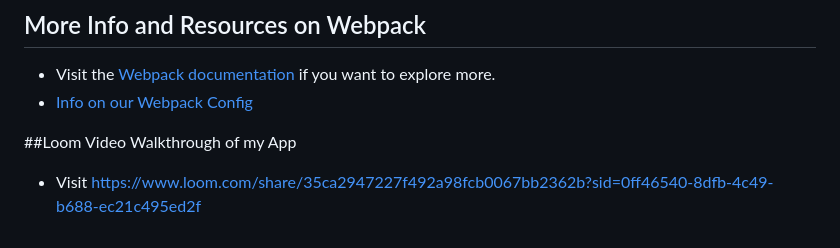
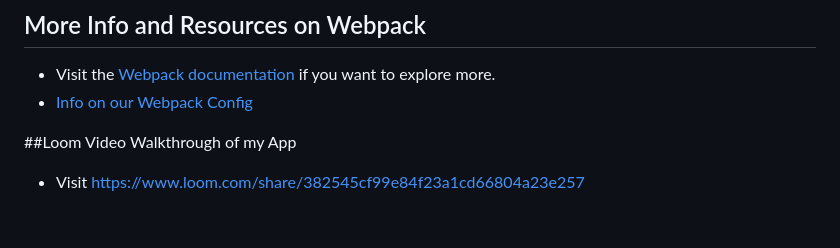
Before and after one commit to NelsonOlivierNgaleumo/INDIVIDUAL-ASSESSMENT-vocab-YOU-lary, a Markdown page: README.md, the part around the change. GitHub-like rendering.

```diff
--- a/README.md
+++ b/README.md
@@ -82,4 +82,4 @@ init();
 
 ##Loom Video Walkthrough of my App
 
-- Visit https://www.loom.com/share/35ca2947227f492a98fcb0067bb2362b?sid=0ff46540-8dfb-4c49-b688-ec21c495ed2f
+- Visit https://www.loom.com/share/382545cf99e84f23a1cd66804a23e257
```
